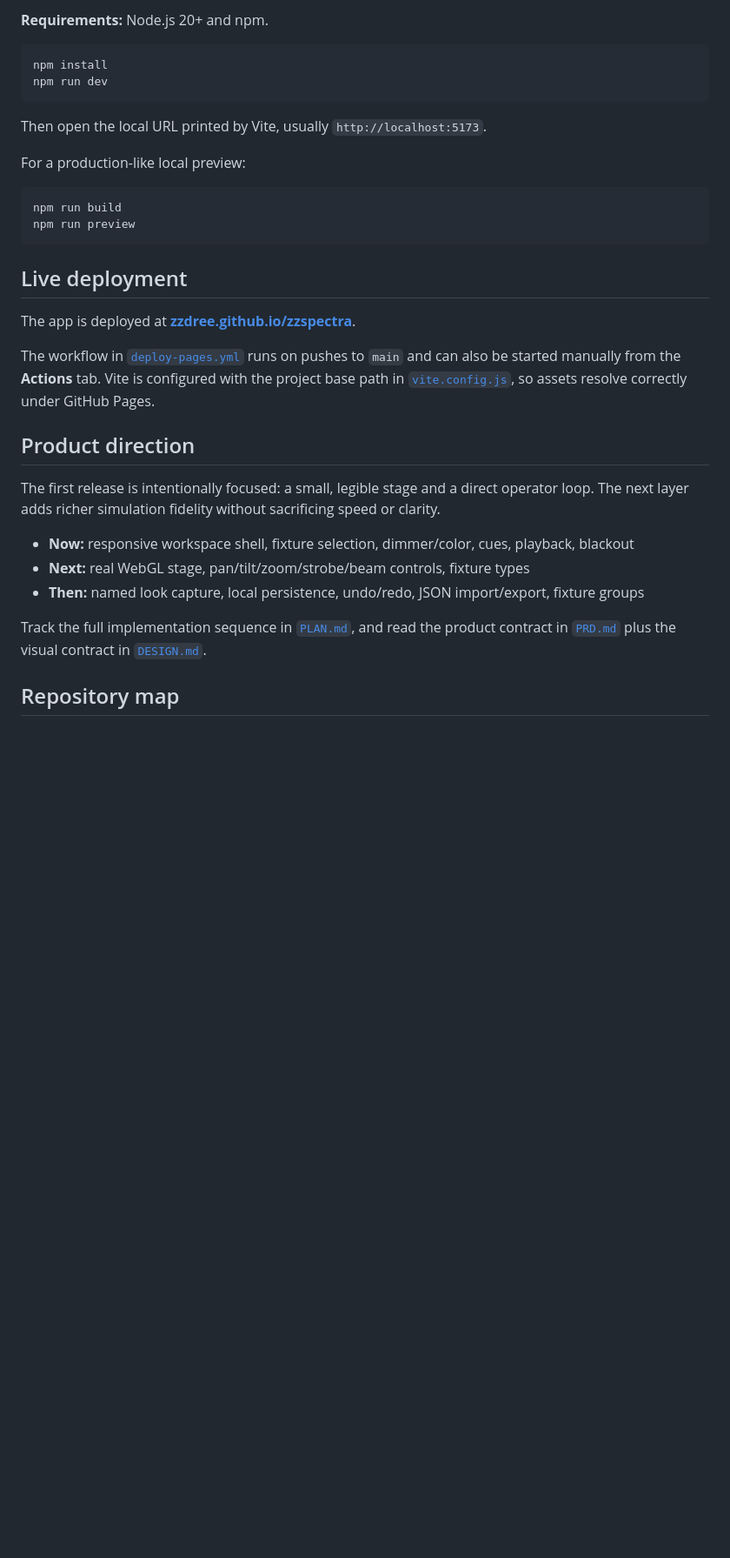
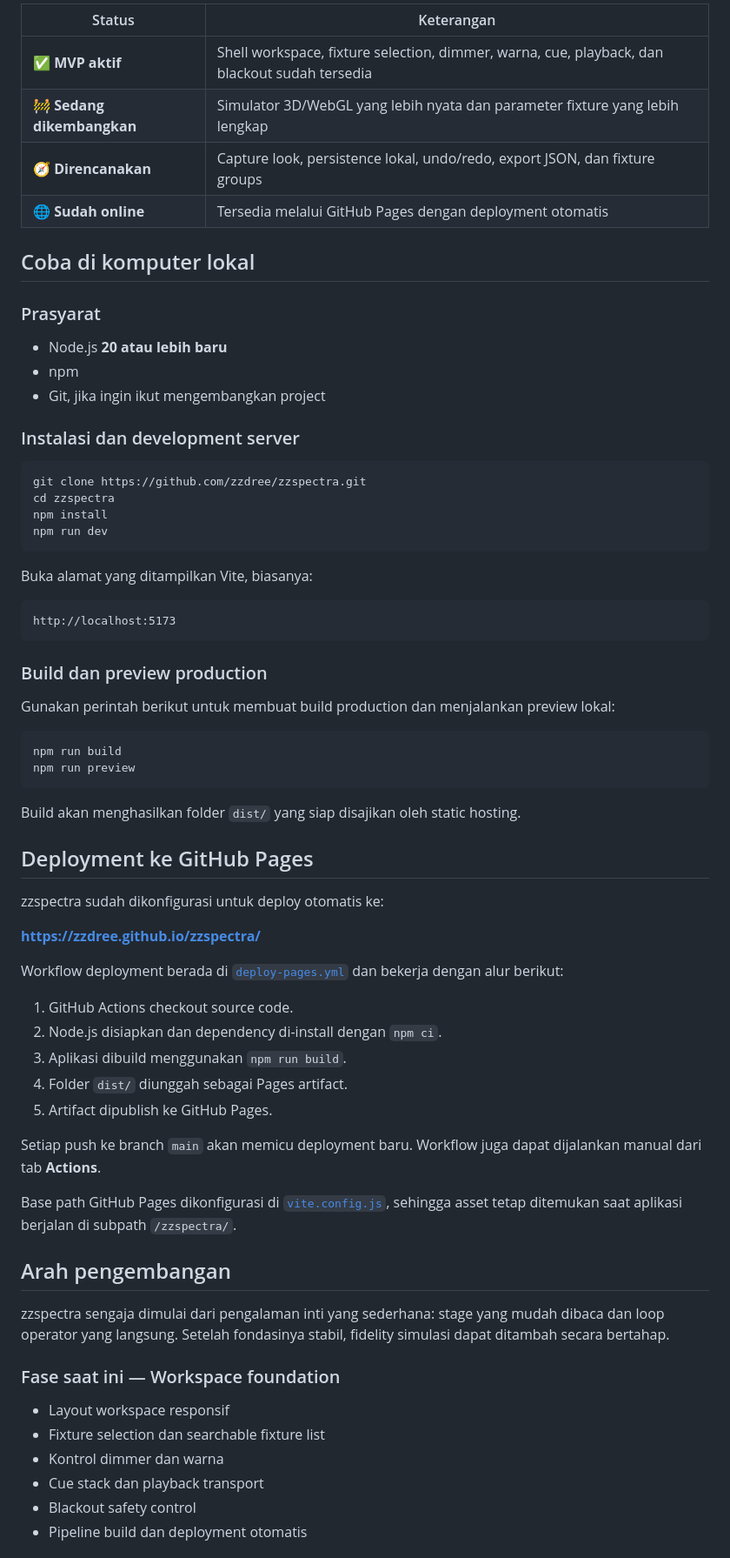
Before and after one commit to zzdree/zzspectra, a Markdown page: README.md, the part around one of its changes. Shown at 87% size. Rendered like a GitHub page; blank space fills up the shorter version.

````diff
--- a/README.md
+++ b/README.md
@@ -55,34 +81,73 @@ The desktop layout becomes a focused, touch-friendly control surface on narrow s
 
-**Requirements:** Node.js 20+ and npm.
+| Status | Keterangan |
+| --- | --- |
+| ✅ **MVP aktif** | Shell workspace, fixture selection, dimmer, warna, cue, playback, dan blackout sudah tersedia |
+| 🚧 **Sedang dikembangkan** | Simulator 3D/WebGL yang lebih nyata dan parameter fixture yang lebih lengkap |
+| 🧭 **Direncanakan** | Capture look, persistence lokal, undo/redo, export JSON, dan fixture groups |
+| 🌐 **Sudah online** | Tersedia melalui GitHub Pages dengan deployment otomatis |
+
+## Coba di komputer lokal
+
+### Prasyarat
+
+- Node.js **20 atau lebih baru**
+- npm
+- Git, jika ingin ikut mengembangkan project
+
+### Instalasi dan development server
 
 ```bash
+git clone https://github.com/zzdree/zzspectra.git
+cd zzspectra
 npm install
 npm run dev
 ```
 
-Then open the local URL printed by Vite, usually `http://localhost:5173`.
+Buka alamat yang ditampilkan Vite, biasanya:
 
-For a production-like local preview:
+```text
+http://localhost:5173
+```
+
+### Build dan preview production
+
+Gunakan perintah berikut untuk membuat build production dan menjalankan preview lokal:
 
 ```bash
 npm run build
 npm run preview
 ```
 
-## Live deployment
+Build akan menghasilkan folder `dist/` yang siap disajikan oleh static hosting.
 
-The app is deployed at **[zzdree.github.io/zzspectra](https://zzdree.github.io/zzspectra/)**.
+## Deployment ke GitHub Pages
 
-The workflow in [`deploy-pages.yml`](.github/workflows/deploy-pages.yml) runs on pushes to `main` and can also be started manually from the **Actions** tab. Vite is configured with the project base path in [`vite.config.js`](vite.config.js), so assets resolve correctly under GitHub Pages.
+zzspectra sudah dikonfigurasi untuk deploy otomatis ke:
 
-## Product direction
+**[https://zzdree.github.io/zzspectra/](https://zzdree.github.io/zzspectra/)**
 
-The first release is intentionally focused: a small, legible stage and a direct operator loop. The next layer adds richer simulation fidelity without sacrificing speed or clarity.
+Workflow deployment berada di [`deploy-pages.yml`](.github/workflows/deploy-pages.yml) dan bekerja dengan alur berikut:
 
-- **Now:** responsive workspace shell, fixture selection, dimmer/color, cues, playback, blackout
-- **Next:** real WebGL stage, pan/tilt/zoom/strobe/beam controls, fixture types
-- **Then:** named look capture, local persistence, undo/redo, JSON import/export, fixture groups
+1. GitHub Actions checkout source code.
+2. Node.js disiapkan dan dependency di-install dengan `npm ci`.
+3. Aplikasi dibuild menggunakan `npm run build`.
+4. Folder `dist/` diunggah sebagai Pages artifact.
+5. Artifact dipublish ke GitHub Pages.
 
-Track the full implementation sequence in [`PLAN.md`](PLAN.md), and read the product contract in [`PRD.md`](PRD.md) plus the visual contract in [`DESIGN.md`](DESIGN.md).
+Setiap push ke branch `main` akan memicu deployment baru. Workflow juga dapat dijalankan manual dari tab **Actions**.
 
-## Repository map
+Base path GitHub Pages dikonfigurasi di [`vite.config.js`](vite.config.js), sehingga asset tetap ditemukan saat aplikasi berjalan di subpath `/zzspectra/`.
+
+## Arah pengembangan
+
+zzspectra sengaja dimulai dari pengalaman inti yang sederhana: stage yang mudah dibaca dan loop operator yang langsung. Setelah fondasinya stabil, fidelity simulasi dapat ditambah secara bertahap.
+
+### Fase saat ini — Workspace foundation
+
+- Layout workspace responsif
+- Fixture selection dan searchable fixture list
+- Kontrol dimmer dan warna
+- Cue stack dan playback transport
+- Blackout safety control
+- Pipeline build dan deployment otomatis
+
````
Also changed, not shown: other parts of README.md (+128 -36 lines).
